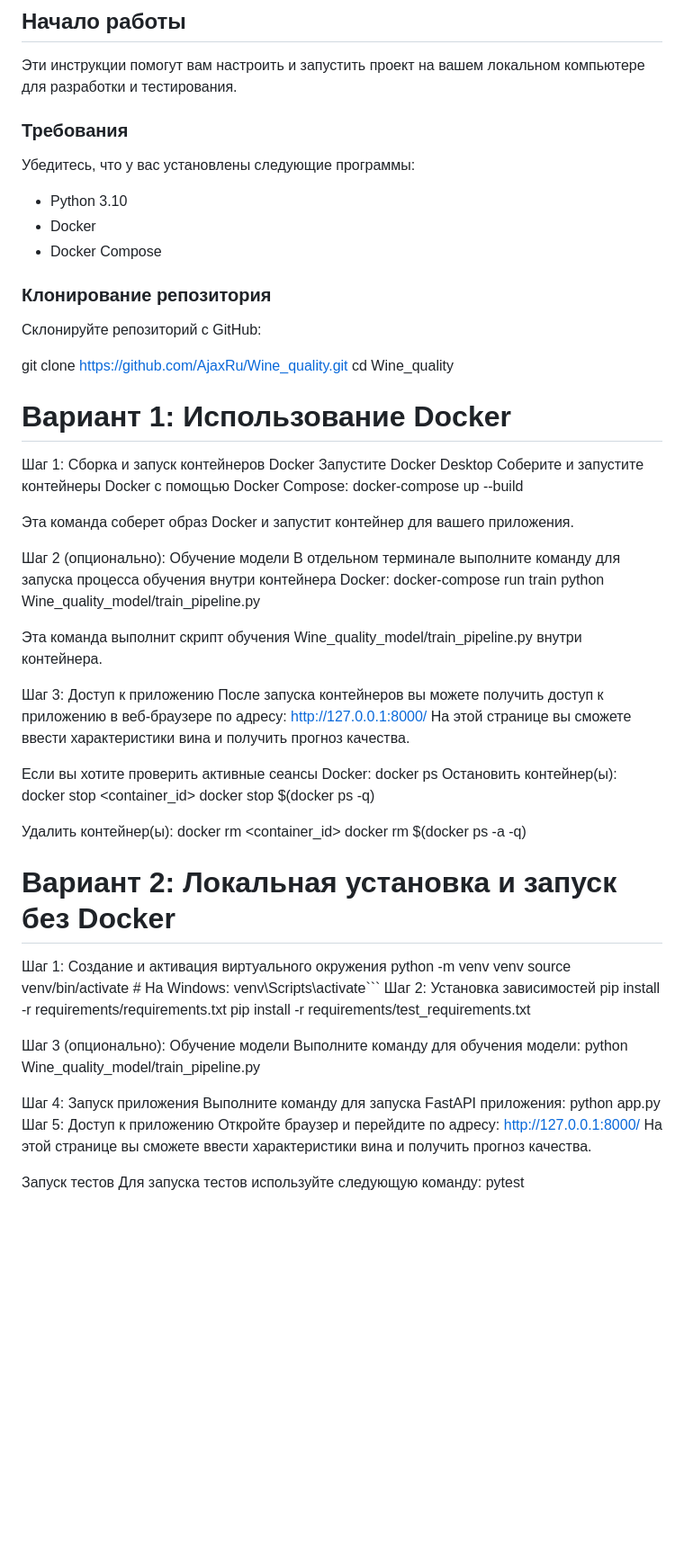
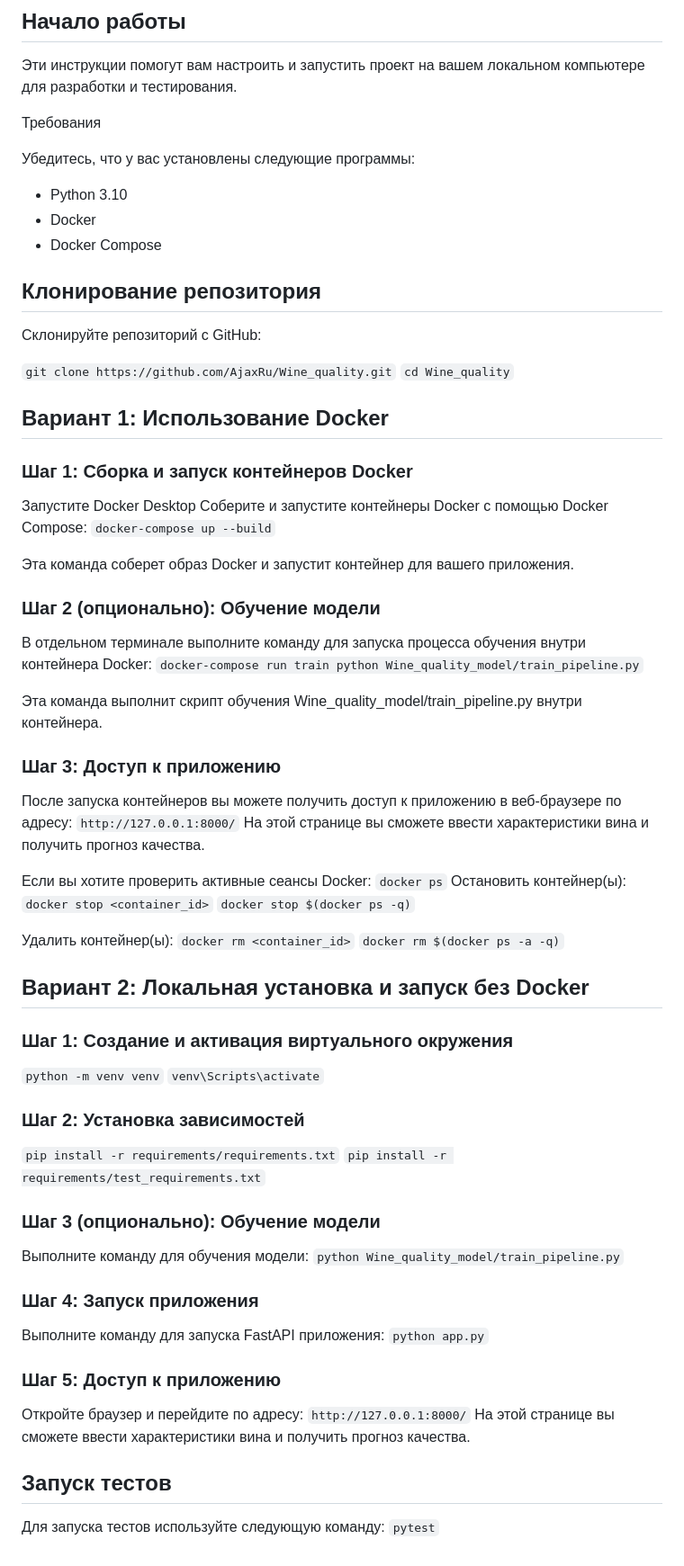
Before and after one commit to AjaxRu/Wine_quality, a Markdown page: README.md, the part around the change. Shown: that part at 90% size. Drawn GitHub-style; blank space fills up the shorter version.

````diff
--- a/README.md
+++ b/README.md
@@ -6,7 +6,7 @@
 
 Эти инструкции помогут вам настроить и запустить проект на вашем локальном компьютере для разработки и тестирования.
 
-### Требования
+Требования
 
 Убедитесь, что у вас установлены следующие программы:
 
@@ -14,64 +14,64 @@
 - Docker
 - Docker Compose
 
-### Клонирование репозитория
+## Клонирование репозитория
 
 Склонируйте репозиторий с GitHub:
 
-git clone https://github.com/AjaxRu/Wine_quality.git
-cd Wine_quality
+`git clone https://github.com/AjaxRu/Wine_quality.git`
+`cd Wine_quality`
 
 
-# Вариант 1: Использование Docker
-Шаг 1: Сборка и запуск контейнеров Docker
+## Вариант 1: Использование Docker
+### Шаг 1: Сборка и запуск контейнеров Docker
 Запустите Docker Desktop
 Соберите и запустите контейнеры Docker с помощью Docker Compose:
-docker-compose up --build
+`docker-compose up --build`
 
 Эта команда соберет образ Docker и запустит контейнер для вашего приложения.
 
-Шаг 2 (опционально): Обучение модели
+### Шаг 2 (опционально): Обучение модели
 В отдельном терминале выполните команду для запуска процесса обучения внутри контейнера Docker:
-docker-compose run train python Wine_quality_model/train_pipeline.py
+`docker-compose run train python Wine_quality_model/train_pipeline.py`
 
 Эта команда выполнит скрипт обучения Wine_quality_model/train_pipeline.py внутри контейнера.
 
-Шаг 3: Доступ к приложению
+### Шаг 3: Доступ к приложению
 После запуска контейнеров вы можете получить доступ к приложению в веб-браузере по адресу:
-http://127.0.0.1:8000/
+`http://127.0.0.1:8000/`
 На этой странице вы сможете ввести характеристики вина и получить прогноз качества.
 
 Если вы хотите проверить активные сеансы Docker:
-docker ps
+`docker ps`
 Остановить контейнер(ы):
-docker stop <container_id>
-docker stop $(docker ps -q)
+`docker stop <container_id>`
+`docker stop $(docker ps -q)`
 
 Удалить контейнер(ы):
-docker rm <container_id>
-docker rm $(docker ps -a -q)
+`docker rm <container_id>`
+`docker rm $(docker ps -a -q)`
 
 
-# Вариант 2: Локальная установка и запуск без Docker
-Шаг 1: Создание и активация виртуального окружения
-python -m venv venv
-source venv/bin/activate  # На Windows: venv\Scripts\activate```
-Шаг 2: Установка зависимостей
-pip install -r requirements/requirements.txt
-pip install -r requirements/test_requirements.txt
+## Вариант 2: Локальная установка и запуск без Docker
+### Шаг 1: Создание и активация виртуального окружения
+`python -m venv venv`
+`venv\Scripts\activate`
+### Шаг 2: Установка зависимостей
+`pip install -r requirements/requirements.txt`
+`pip install -r requirements/test_requirements.txt`
 
-Шаг 3 (опционально): Обучение модели
+### Шаг 3 (опционально): Обучение модели
 Выполните команду для обучения модели:
-python Wine_quality_model/train_pipeline.py
+`python Wine_quality_model/train_pipeline.py`
 
-Шаг 4: Запуск приложения
+### Шаг 4: Запуск приложения
 Выполните команду для запуска FastAPI приложения:
-python app.py
-Шаг 5: Доступ к приложению
+`python app.py`
+### Шаг 5: Доступ к приложению
 Откройте браузер и перейдите по адресу:
-http://127.0.0.1:8000/
+`http://127.0.0.1:8000/`
 На этой странице вы сможете ввести характеристики вина и получить прогноз качества.
 
-Запуск тестов
+## Запуск тестов
 Для запуска тестов используйте следующую команду:
-pytest
+`pytest`
````
